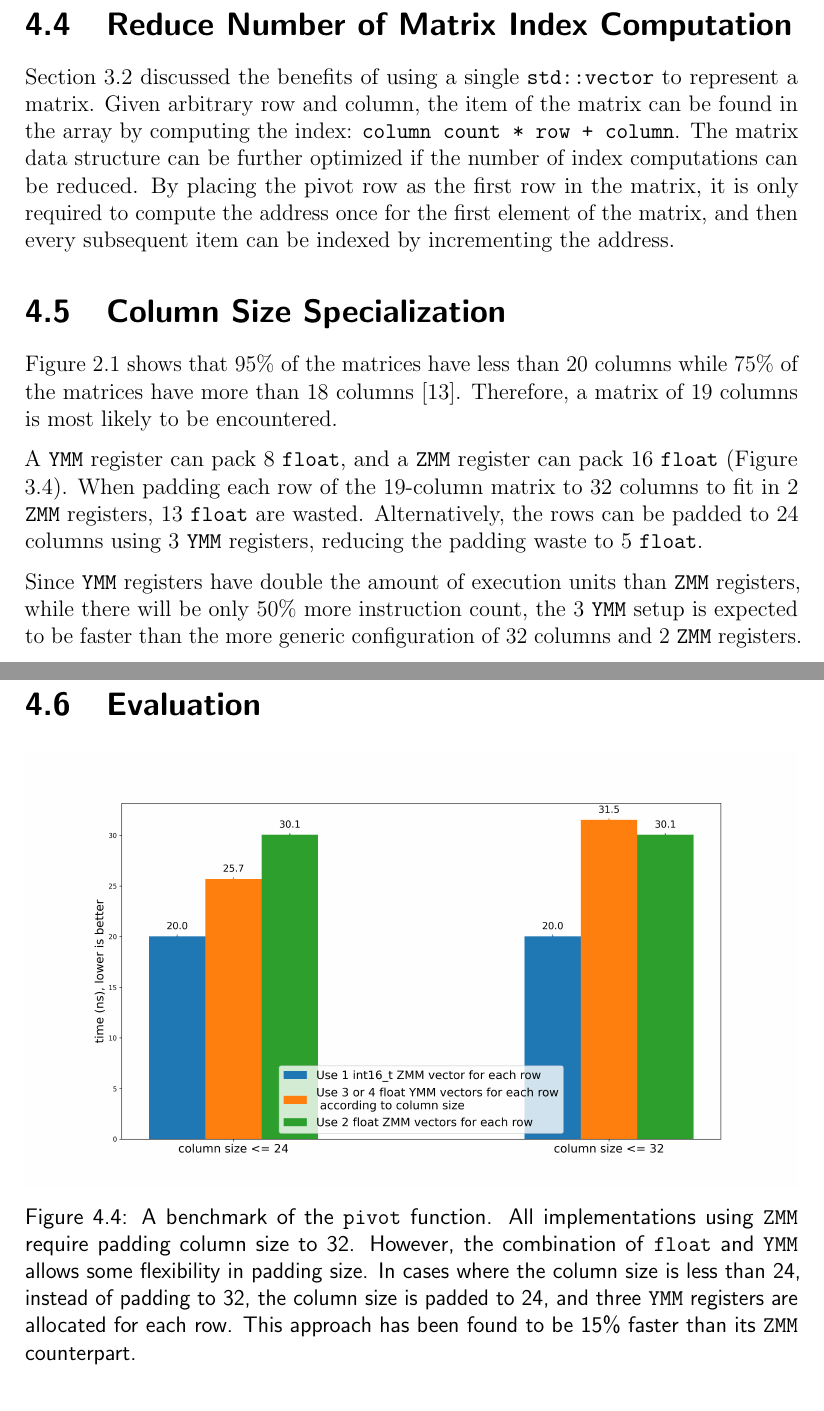
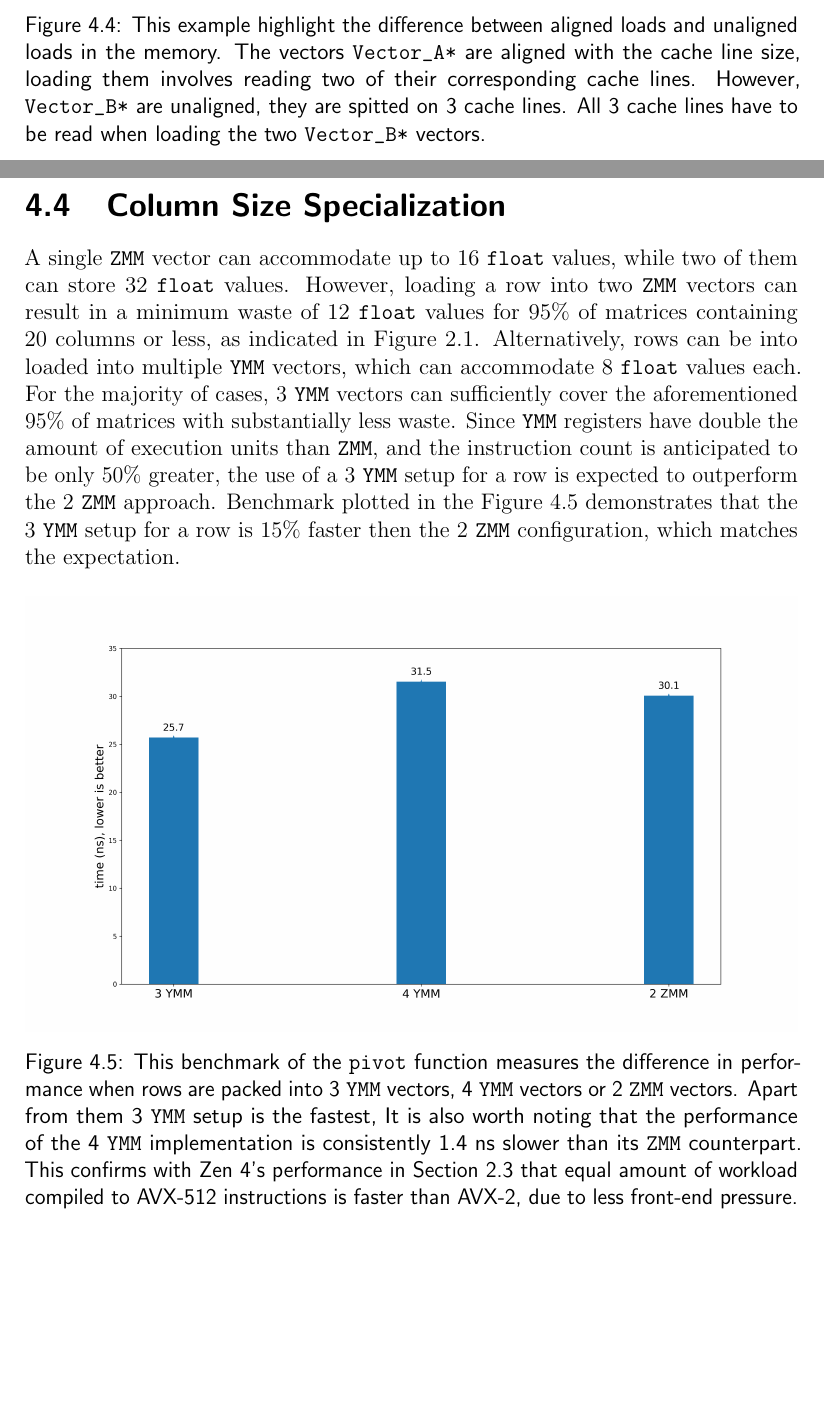
Before and after one commit to AOIDUO/report, a LaTeX thesis (skeleton.tex): two parts of pages 37 and 38 of 42 before the commit and two parts of pages 37 and 38 of 44 after it, joined at a grey line, cut at the place of the change, the shorter picture padded with empty space. Compiled offline with pdfLaTeX.

Commit message:
4 overview

```diff
--- a/skeleton.tex
+++ b/skeleton.tex
@@ -1860,55 +1889,146 @@ public:
   // ...
 }
 \end{VerbatimCompact}
-
 Loading from an aligned address can be noticed by the compiler, then aligned
 load instructions \texttt{vmovdqa} or \texttt{vmovaps} will be selected
 accordingly.
 
-\section{Reduce Number of Matrix Index Computation}
-\label{sec:optmz-get-index}
-
-Section \ref{sec:mat-structure} discussed the benefits of using a single
-\texttt{std::vector} to represent a matrix. Given arbitrary row and column, the
-item of the matrix can be found in the array by computing the index:
-\texttt{column count * row + column}. The matrix data structure can be further
-optimized if the number of index computations can be reduced. By placing the
-pivot row as the first row in the matrix, it is only required to compute the
-address once for the first element of the matrix, and then every subsequent item
-can be indexed by incrementing the address.
-
-% \subsection{Loop unrolling}
+\begin{figure} [H]
+    \begin{center}
+        \includegraphics[width=\linewidth]{image/cacheline.png}
+    \end{center}
+    \caption{This example highlight the difference between
+    aligned loads and unaligned loads in the memory.
+    The vectors \texttt{Vector\char`_A*} are aligned
+    with the cache line size, loading them involves reading two of their
+    corresponding cache lines.
+    However, \texttt{Vector\char`_B*}
+    are unaligned, they are spitted on 3 cache lines. All 3 cache lines have to be
+    read when loading the two \texttt{Vector\char`_B*} vectors.
+    }
+    \label{fig:cacheline}
+\end{figure}
+
+% \section{Reduce Number of Matrix Index Computation}
+% \label{sec:optmz-get-index}
+
+% Section \ref{sec:mat-structure} discussed the benefits of using a single
+% \texttt{std::vector} to represent a matrix. Given an arbitrary row and column,
+% the item of the matrix can be found in the array by computing the index:
+% \texttt{column\char`_count * row + column}.
+% By placing the pivot row as the
+% first row in the matrix (Figure \ref{pivot-row-first}), it is only required to
+% compute the address once for the first element of the matrix, and then every
+% subsequent item can be indexed by address increments.
+
+
+% % The matrix data structure can be further
+% % optimized if the number of index computations can be reduced.
+
+
+
+% \begin{table}[H]
+% \begin{minipage}{.5\linewidth}
+% \begin{tabular}{|l|l|}
+% \hline
+% Row        & Content \\
+% \toprule
+% $0$    & First row of the matrix \\
+% \phantom{} &                         \\
+% ...        &  ...                    \\
+% \phantom{} &                         \\
+% $p-1$   & The row before pivot row  \\
+% \hline
+% $p$  & \tikz[baseline=(node1.base)]\node (node1)  {\textbf{Pivot row}};    \\
+% \hline
+% $p+1$   & The row after pivot row  \\
+% \phantom{} &                         \\
+% ...        &  ...                    \\
+% \phantom{} &                         \\
+% $n-1$    & Last row of the matrix \\
+% \hline
+% \end{tabular}
+
+% \end{minipage}%
+% \begin{minipage}{.5\linewidth}
+
+% \begin{tabular}{|l|l|}
+% \hline
+% Row        & Content \\
+% \toprule
+% $0$  &   \tikz[baseline=(node2.base)]\node (node2) {\textbf{Pivot row}};  \\
+% \hline
+% $1$        & First row of the matrix \\
+% \phantom{} &                         \\
+% ...        &  ...                    \\
+% \phantom{} &                         \\
+% $p-1$   & The row before pivot row  \\
+% $p$   & The row after pivot row  \\
+% \phantom{} &                         \\
+% ...        &  ...                    \\
+% \phantom{} &                         \\
+% $n-1$    & Last row of the matrix \\
+% \hline
+% \end{tabular}
+% \end{minipage}
+
+% % \begin{tikzpicture}[remember picture,overlay]
+%     % % Bend above text line
+%     % \draw[-latex] (node2.south) -- ++(0,-1.5ex) -| (node1.south);
+%     % % \draw[-latex] (node2.north) to[bend right] (node1.north);
+% % \end{tikzpicture}
+
+% \caption{The tables highlight the difference between two different approaches in
+% arranging rows of a $n$-row matrix in the memory. The left-hand-side presents
+% the structure of the matrix by default, while the matrix on the right is derived
+% by moving the pivot row to the first row of the matrix.}
+% \label{pivot-row-first}
+% \end{table}
 
 
 
 \section{Column Size Specialization}
 \label{sec:ColumnSizeSpecialization}
-Figure \ref{small-val-low-dim} shows that 95\% of the matrices have less
-than 20 columns while 75\% of the matrices have more than 18
-columns~\cite{FPL1}. Therefore, a matrix of 19 columns is most likely to be encountered.
-
-A \ymm{} register can pack 8 \dtfloat{}, and a \zmm{}
-register can pack 16 \dtfloat{} (Figure \ref{archtable}). When padding each row
-of the 19-column matrix to 32 columns to fit in 2 \zmm{} registers, 13 \dtfloat{}
-are wasted. Alternatively, the rows can be padded to 24 columns using 3 \ymm{}
-registers, reducing the padding waste to 5 \dtfloat{}.
-
-Since \ymm{} registers have double the amount of execution units than \zmm{}
-registers, while there will be only 50\% more instruction count, the 3 \ymm{}
-setup is expected to be faster than the more generic configuration of 32 columns
-and 2 \zmm{} registers.
+
+A single \zmm{} vector can accommodate up to 16 \dtfloat{} values, while two of
+them can store 32 \dtfloat{} values. However, loading a row into two \zmm{}
+vectors can result in a minimum waste of 12 \dtfloat{} values for 95\% of
+matrices containing 20 columns or less, as indicated in Figure
+\ref{small-val-low-dim}. Alternatively, rows can be into loaded into multiple
+\ymm{} vectors, which can accommodate 8 \dtfloat{} values each. For the majority
+of cases, 3 \ymm{} vectors can sufficiently cover the aforementioned 95\% of
+matrices with substantially less waste. Since \ymm{} registers have double the
+amount of execution units than \zmm{}, and the instruction count is anticipated
+to be only 50\% greater, the use of a 3 \ymm{} setup for a row is expected to
+outperform the 2 \zmm{} approach. Benchmark plotted in the Figure
+\ref{fig:3ymm-4ymm-2zmm} demonstrates that the 3 \ymm{} setup for a row is 15\%
+faster then the 2 \zmm{} configuration, which matches the expectation.
+
+\begin{figure}[H]
+    \begin{center}
+        \includegraphics[width=\linewidth]{image/3ymm-4ymm-2zmm.png}
+    \end{center}
+    \caption{This benchmark of the \pivot{} function measures the difference in
+    performance when rows are packed into 3 \ymm{} vectors, 4 \ymm{} vectors or 2 \zmm{}
+    vectors. Apart from them 3 \ymm{} setup is the fastest, It is also worth noting
+    that the performance of the 4 \ymm{} implementation is consistently 1.4 ns
+    slower than its \zmm{} counterpart. This confirms with Zen 4's performance
+    in Section \ref{sec:avx512} that equal amount of workload compiled to
+    AVX-512 instructions is faster than AVX-2, due to less front-end pressure.
+    }
+    \label{fig:3ymm-4ymm-2zmm}
+\end{figure}
+
+
+
+
+
+
 
 
 \section{Evaluation}
 \begin{figure}[H]
     \begin{center}
-        \includegraphics[width=\linewidth]{image/specialize-i16-f32-v2.png}
+        \includegraphics[width=\linewidth]{image/i16-3ymmf32-upstream-overflow.png}
         % \includegraphics[width=50mm]{image/turtle.png}
     \end{center}
-    \caption{ A benchmark of the \pivot{} function.
-    All implementations using \zmm{} require padding column size to 32.
-    However, the combination of \dtfloat{} and \ymm{} allows some flexibility
-    in padding size.
-    In cases where the column size is less than 24, instead of padding to 32,
-    the column size is padded to 24, and three \ymm{} registers are allocated for each row.
-    This approach has been found to be 15\% faster than its \zmm{} counterpart.
```
Also changed, not shown: image/3ymm-4ymm-2zmm.png (added), image/cacheline.png (added), image/i16-3ymmf32-upstream-overflow.png (added), skeleton.pdf, skeleton.tex (114 more changed lines).
